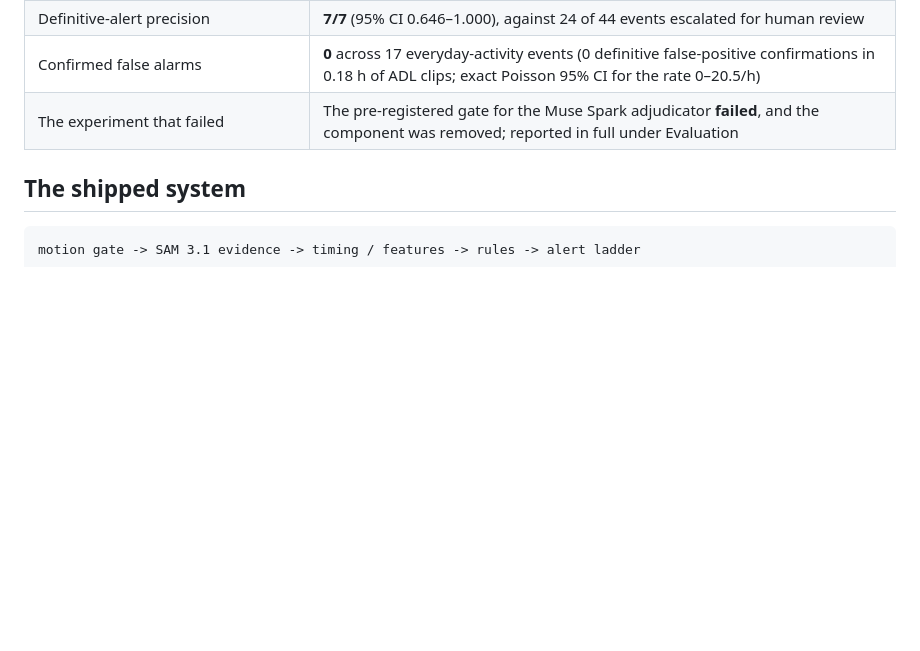
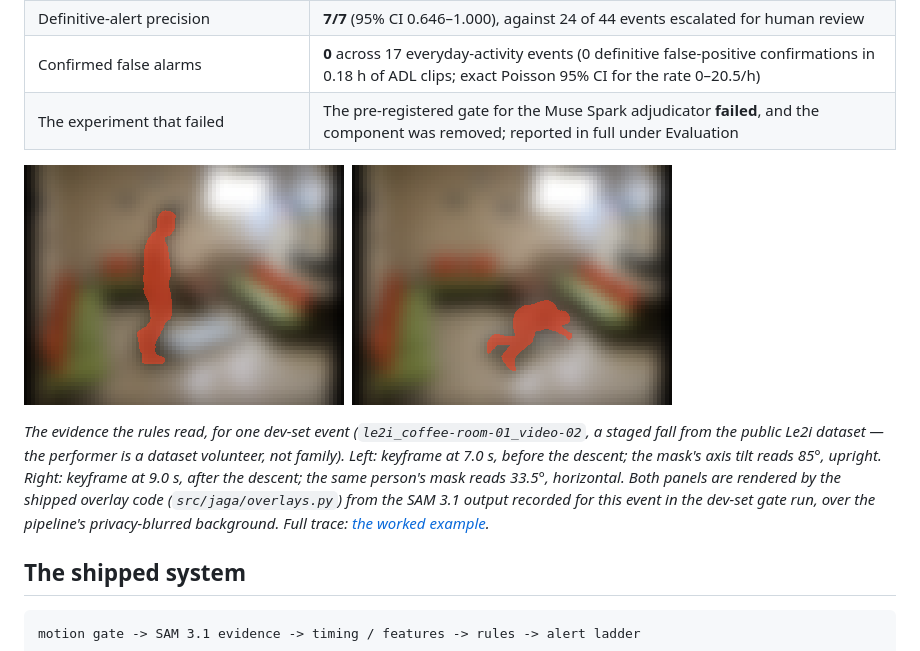
Before and after one commit to adeyura/jaga-fall-verifier, a Markdown page: README.md, the part around the change. Rendered like a GitHub page; pictures changed too: docs/assets/sam_mask_worked_example.png (added); blank space fills up the shorter version.

Commit message:
README: SAM mask worked-example figure under Results at a glance
Two-panel overlay render (upright at 7.0 s, horizontal at 9.0 s) for
dev event le2i_coffee-room-01_video-02, produced by the shipped
src/jaga/overlays.py from the SAM 3.1 output recorded for that event
in the dev gate run (cache-verified against the gate record; no new
API calls). Caption states provenance and points at the worked
example in results/sam_ablation_dev_2026-11-01/.

```diff
--- a/README.md
+++ b/README.md
@@ -31,6 +31,19 @@ record, with dev numbers and strata, is under
 | Definitive-alert precision | **7/7** (95% CI 0.646–1.000), against 24 of 44 events escalated for human review |
 | Confirmed false alarms | **0** across 17 everyday-activity events (0 definitive false-positive confirmations in 0.18 h of ADL clips; exact Poisson 95% CI for the rate 0–20.5/h) |
 | The experiment that failed | The pre-registered gate for the Muse Spark adjudicator **failed**, and the component was removed; reported in full under Evaluation |
+
+![SAM 3.1 mask overlays for one dev-set fall event: the person upright before the descent (left) and horizontal after it (right)](docs/assets/sam_mask_worked_example.png)
+
+*The evidence the rules read, for one dev-set event
+(`le2i_coffee-room-01_video-02`, a staged fall from the public Le2i
+dataset — the performer is a dataset volunteer, not family). Left:
+keyframe at 7.0 s, before the descent; the mask's axis tilt reads
+85°, upright. Right: keyframe at 9.0 s, after the descent; the same
+person's mask reads 33.5°, horizontal. Both panels are rendered by
+the shipped overlay code (`src/jaga/overlays.py`) from the SAM 3.1
+output recorded for this event in the dev-set gate run, over the
+pipeline's privacy-blurred background. Full trace:
+[the worked example](results/sam_ablation_dev_2026-11-01/worked_example.md).*
 
 ## The shipped system
 
```
